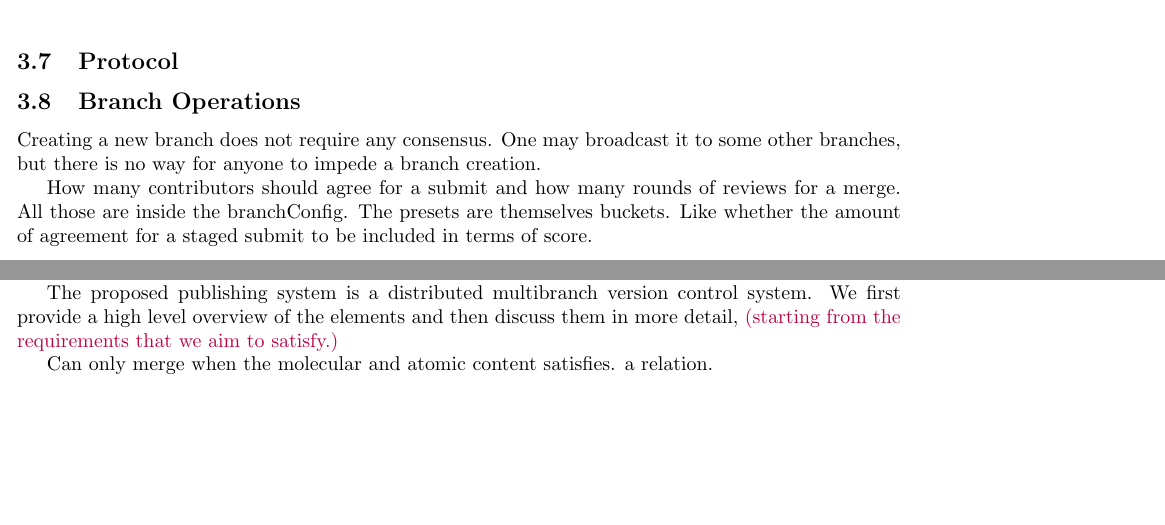
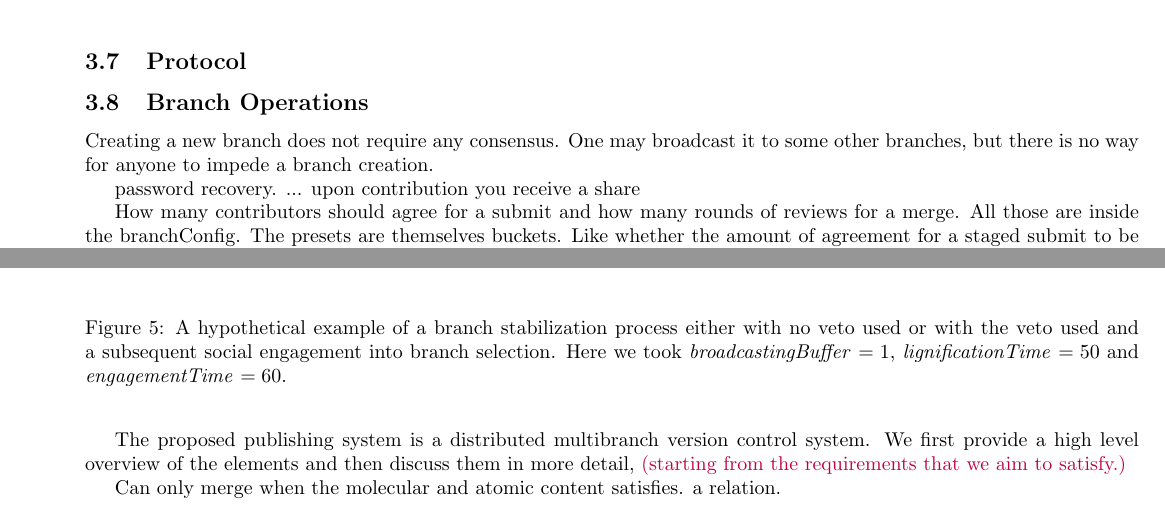
Before and after one commit to Lakat-OS/whitepaper, a LaTeX paper (src/main.tex): two parts of pages 6 and 7 of 11 before the commit and two parts of pages 6 and 7 of 12 after it, joined at a grey line, cut so that both start at the same text, the shorter picture padded with empty space. Compiled offline with pdfLaTeX.

Commit message:
updated a few lines

```diff
--- a/src/main.tex
+++ b/src/main.tex
@@ -16,7 +16,8 @@
     }
 
 %\usepackage[left=1.00cm, right=1.00cm, top=0.75cm, bottom=1.25cm]{geometry}
-\usepackage[left=0.30cm, right=5.70cm, bottom=1.55cm, top=0.75cm]{geometry}
+% \usepackage[left=0.30cm, right=5.70cm, bottom=1.55cm, top=0.75cm]{geometry}
+\usepackage[left=1.50cm, right=1.50cm, bottom=1.55cm, top=0.75cm]{geometry}
 
 \newcommand{\remark}[1]{{\color{purple} (#1)}}
 
@@ -163,13 +164,25 @@ One can submit interaction data to any branch that holds it. Once a branch proce
  \label{fig:mempool}
 \end{figure}
 
+
+
 \subsection{Protocol}
 \label{ssc:protocol}
+
+\begin{figure}[h!]
+  \begin{center}
+    \includegraphics[width=0.85\textwidth]{img/BranchBufferOtherScenarioV3.png}
+\end{center}
+ \caption{A hypothetical example of a branch stabilization process either with no veto used or with the veto used and a subsequent social engagement into branch selection. Here we took \textit{broadcastingBuffer} $=1$, \textit{lignificationTime} $=50$ and \textit{engagementTime} $=60$.}
+ \label{fig:bufferbranches}
+\end{figure}
 
 \subsection{Branch Operations}
 \label{ssc:branchops}
 
 Creating a new branch does not require any consensus. One may broadcast it to some other branches, but there is no way for anyone to impede a branch creation.
+
+password recovery.  ... upon contribution you receive a share
 
 
 How many contributors should agree for a submit and how many rounds of reviews for a merge. All those are inside the branchConfig.
```
